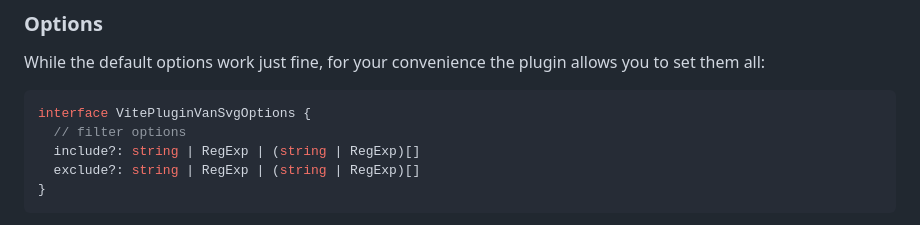
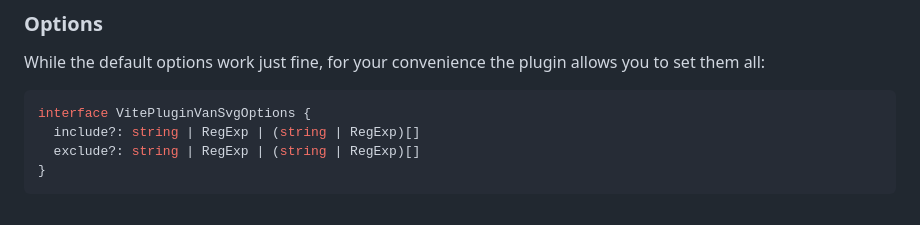
Before and after one commit to thednp/vite-vanjs-svg, a Markdown page: README.md, the part around the change. Drawn GitHub-style.

Commit message:
cleanup README

````diff
--- a/README.md
+++ b/README.md
@@ -61,7 +61,6 @@ While the default options work just fine, for your convenience the plugin allows
 
 ```ts
 interface VitePluginVanSvgOptions {
-  // filter options
   include?: string | RegExp | (string | RegExp)[]
   exclude?: string | RegExp | (string | RegExp)[]
 }
````
